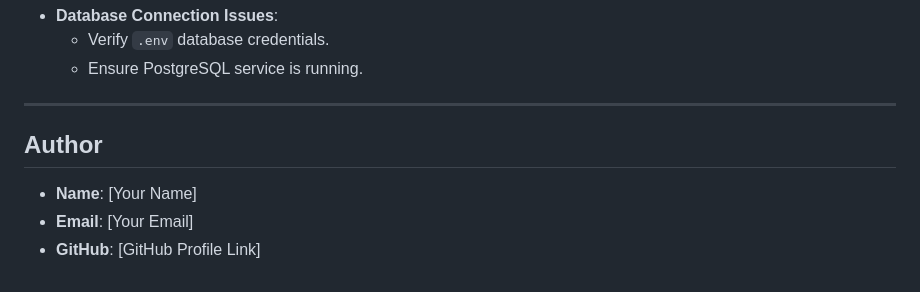
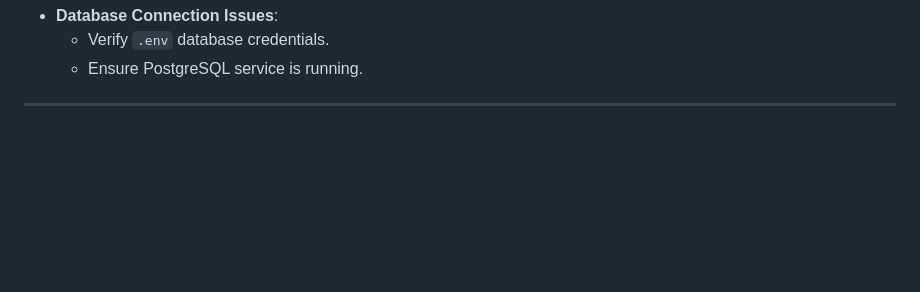
Before and after one commit to TejJami/melicke_Project, a Markdown page: README.md, the part around the change. GitHub-like rendering; blank space fills up the shorter version.

```diff
--- a/README.md
+++ b/README.md
@@ -178,8 +178,3 @@ repository-name/
   - Ensure PostgreSQL service is running.
 
 ---
-
-## Author
-- **Name**: [Your Name]
-- **Email**: [Your Email]
-- **GitHub**: [GitHub Profile Link]
```
